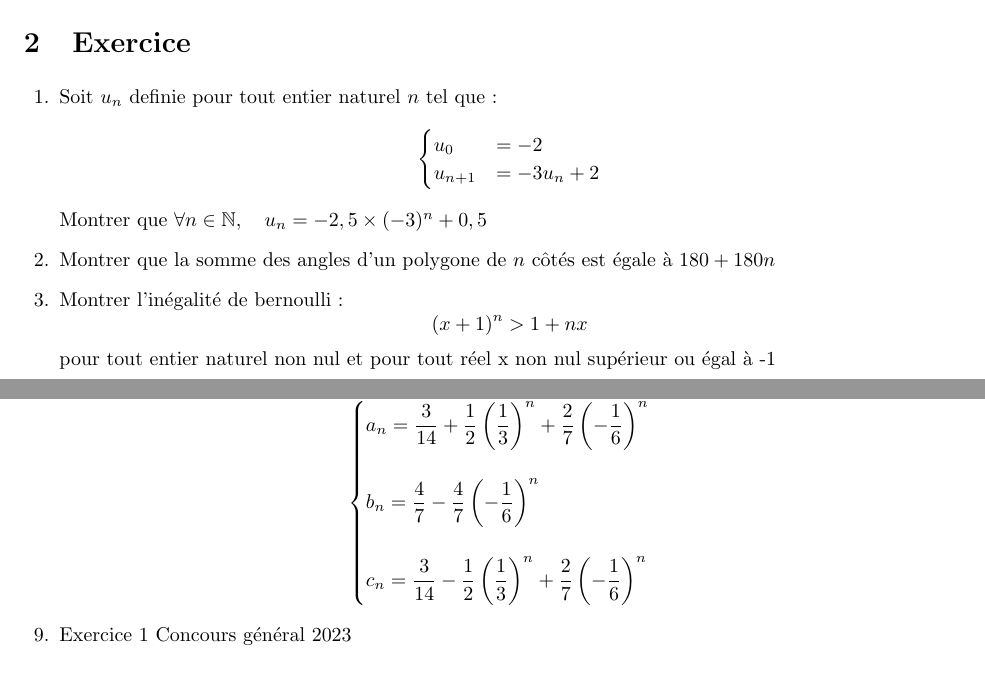
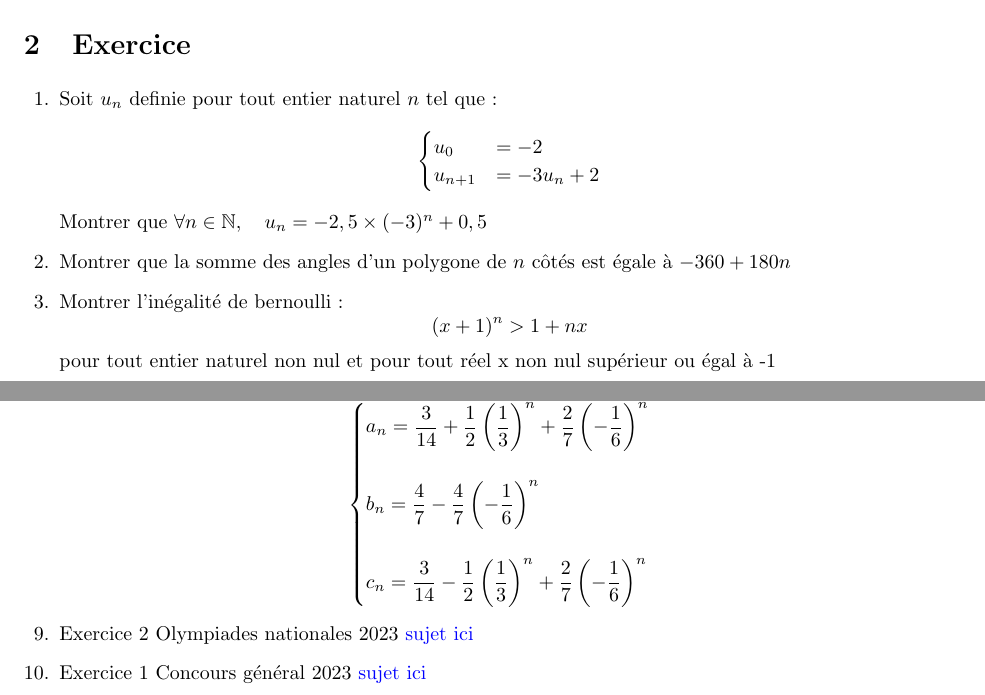
Before and after one commit to printCode476/latex-math, a LaTeX problem sheet (cours/récurrence/main.tex): two parts of pages 2 and 3 of 3, joined at a grey line, cut so that both start at the same text. Compiled offline with pdfLaTeX.

Commit message:
version finale poylicopié

```diff
--- a/cours/récurrence/main.tex
+++ b/cours/récurrence/main.tex
@@ -1,5 +1,6 @@
 \documentclass{exam}
 \usepackage{amsfonts,amsmath,graphicx}
+\usepackage[colorlinks=true, urlcolor=blue, linkcolor=red]{hyperref}
 \newcommand*{\p}{\mathcal{P}}
 \newcommand*{\n}{\mathbb{N}}
 \newcommand*{\sys}[1]{
@@ -140,7 +141,7 @@ Montrer que $
 \quad
 u_n=-2,5\times(-3)^n+0,5
 $
-\question Montrer que la somme des angles d'un polygone de $n$ côtés est égale à $180+180n$
+\question Montrer que la somme des angles d'un polygone de $n$ côtés est égale à $-360+180n$
 \question Montrer l'inégalité de bernoulli :
 $$
 (x+1)^n>1+nx
@@ -198,6 +199,11 @@ b_n=\dfrac{4}{7}-\dfrac{4}{7}\left(-\dfrac{1}{6}\right)^n\\
 \\
 c_n=\dfrac{3}{14}-\dfrac{1}{2}\left(\dfrac{1}{3}\right)^n+\dfrac{2}{7}\left(-\dfrac{1}{6}\right)^n\\
 }
-\question Exercice 1 Concours général 2023
+\question Exercice 2 Olympiades nationales 2023 \href{
+https://pedagogie.ac-toulouse.fr/mathematiques/system/files/2023-03/Olympiades2023%20Premi%C3%A8re%20partie%20%28nationale%29.pdf
+}{sujet ici}
+\question Exercice 1 Concours général 2023 \href{
+https://eduscol.education.fr/document/52068/download
+}{sujet ici}
 \end{questions}
 \end{document}
```
Also changed, not shown: cours/récurrence/main.pdf.
